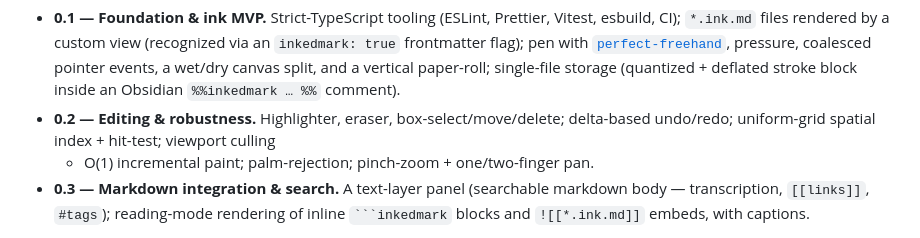
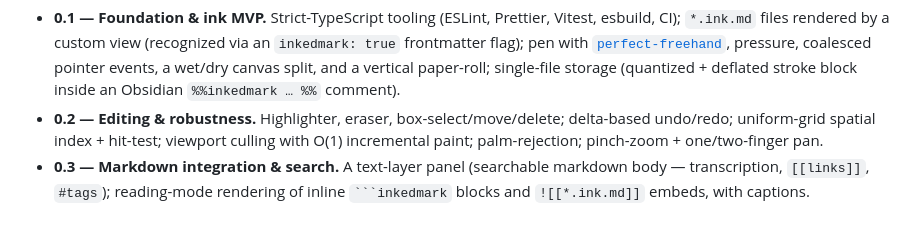
Before and after one commit to pcrausaz/obsidian-inkedmark, a Markdown page: README.md, the part around the change. GitHub-like rendering.

Commit message:
0.3: fix README wrapping (0.2 line read as a stray list item)
Co-Authored-By: Claude Opus 4.8 <noreply@anthropic.com>
Claude-Session: https://claude.ai/code/session_01MERueWqufyeSnfgRscsUQY

````diff
--- a/README.md
+++ b/README.md
@@ -25,7 +25,7 @@ full technical brief, data formats, and roadmap.
   Obsidian `%%inkedmark … %%` comment).
 - **0.2 — Editing & robustness.** Highlighter, eraser, box-select/move/delete;
   delta-based undo/redo; uniform-grid spatial index + hit-test; viewport culling
-  - O(1) incremental paint; palm-rejection; pinch-zoom + one/two-finger pan.
+  with O(1) incremental paint; palm-rejection; pinch-zoom + one/two-finger pan.
 - **0.3 — Markdown integration & search.** A text-layer panel (searchable
   markdown body — transcription, `[[links]]`, `#tags`); reading-mode rendering of
   inline ` ```inkedmark ` blocks and `![[*.ink.md]]` embeds, with captions.
````
